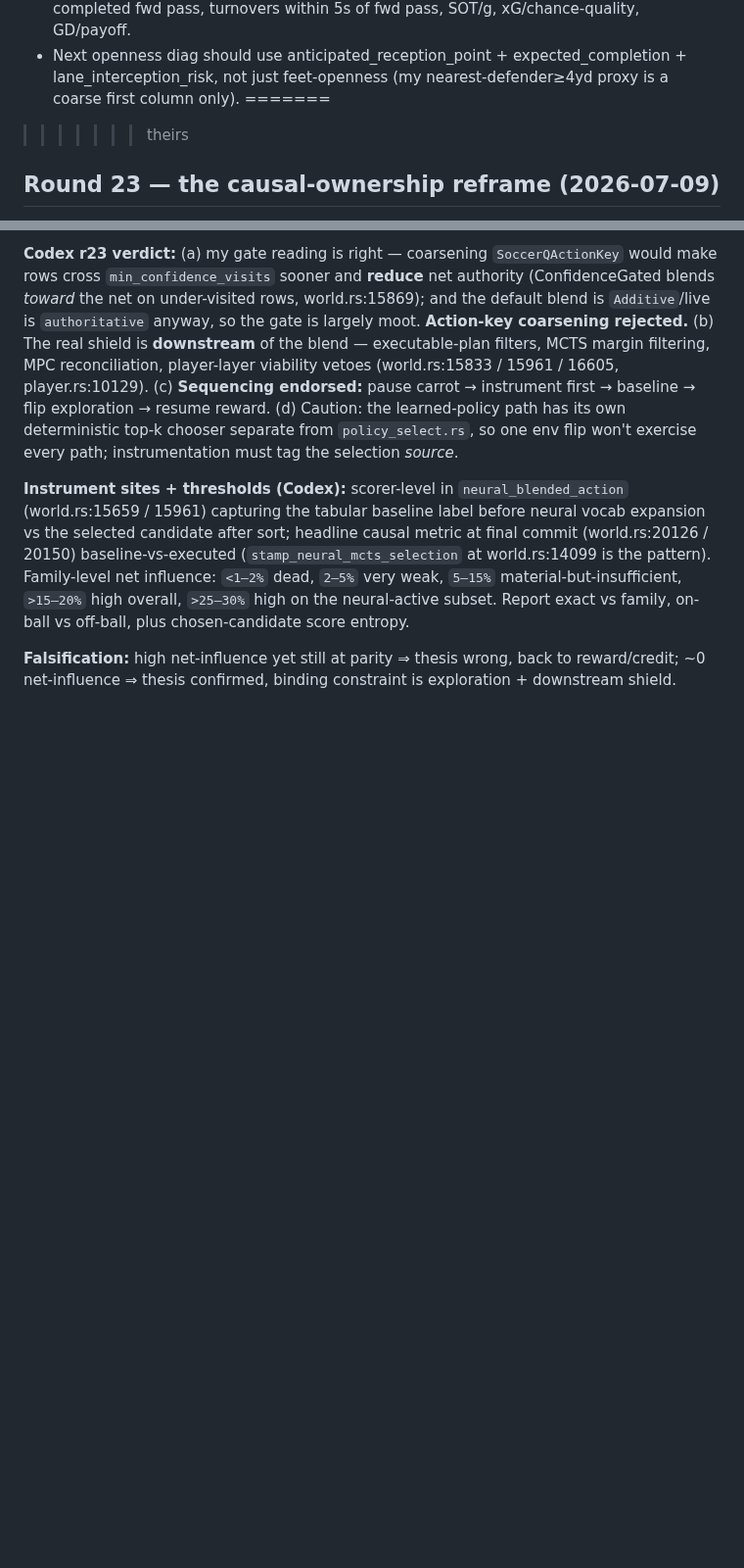
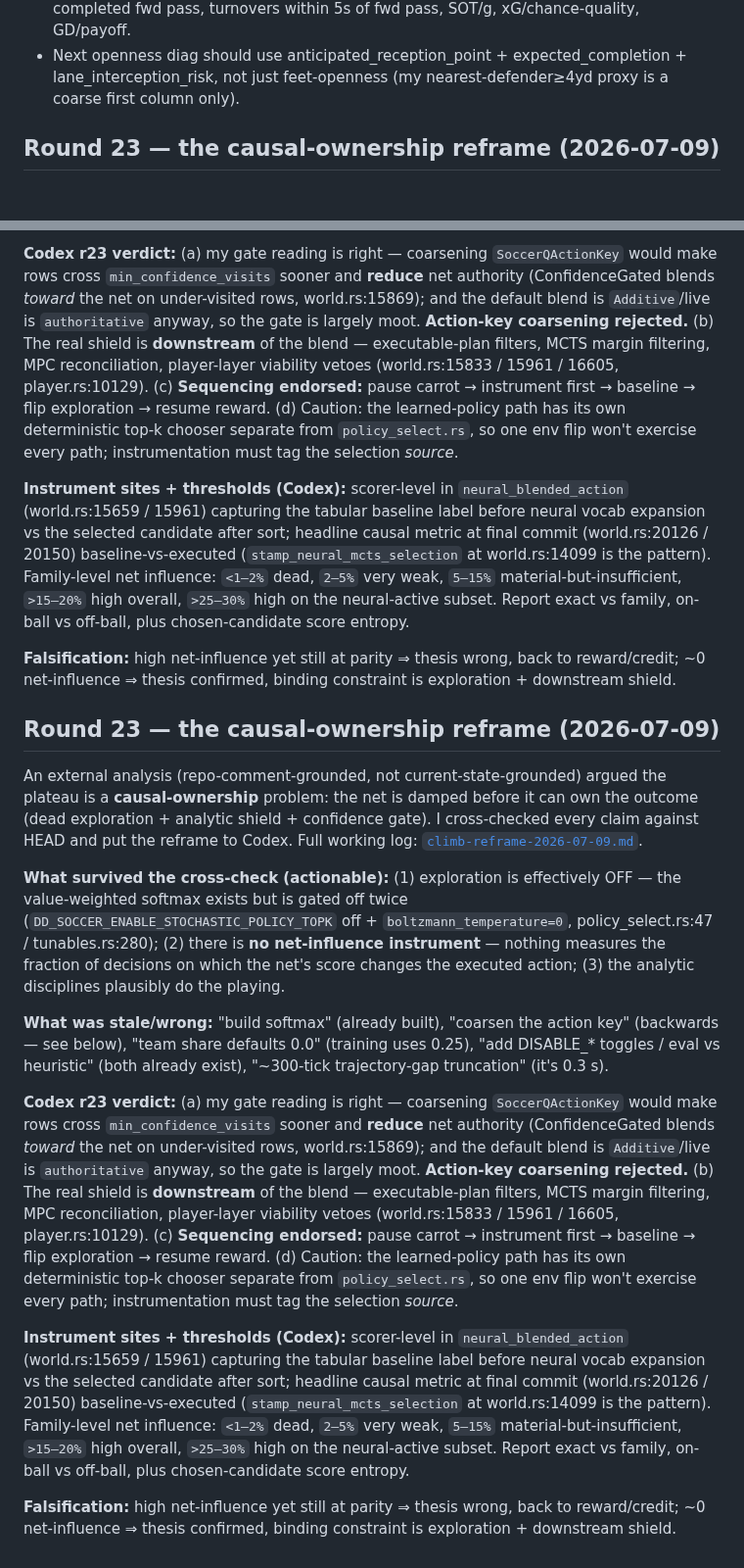
Before and after one commit to akrion-sim/akrion-soccer-engine-rs, a Markdown page: docs/how-to-climb-codex-conversation.md, 2 parts joined by grey strips. Shown at 98% size. Rendered like a GitHub page; blank space fills up the shorter version.

Commit message:
claude autosave 2026-07-10T15:38:46Z

```diff
--- a/docs/how-to-climb-codex-conversation.md
+++ b/docs/how-to-climb-codex-conversation.md
@@ -859,8 +859,7 @@ guard (world.rs:33686: when deferred on, don't also feed per-tick). Byte-identic
 - If forward climbs but payoff 0.54-0.58 → rerun 160 train / 280+ eval before touching code.
 - **Prod canary metrics:** fwd passes/g, fwd share, completion%, interceptions+loose per completed fwd pass, turnovers within 5s of fwd pass, SOT/g, xG/chance-quality, GD/payoff.
 - Next openness diag should use anticipated_reception_point + expected_completion + lane_interception_risk, not just feet-openness (my nearest-defender≥4yd proxy is a coarse first column only).
-=======
->>>>>>> theirs
+
 ## Round 23 — the causal-ownership reframe (2026-07-09)
 
 An external analysis (repo-comment-grounded, not current-state-grounded) argued the plateau is a
@@ -897,3 +896,39 @@ neural-active subset. Report exact vs family, on-ball vs off-ball, plus chosen-c
 
 **Falsification:** high net-influence yet still at parity ⇒ thesis wrong, back to reward/credit; ~0
 net-influence ⇒ thesis confirmed, binding constraint is exploration + downstream shield.
+## Round 23 — the causal-ownership reframe (2026-07-09)
+
+An external analysis (repo-comment-grounded, not current-state-grounded) argued the plateau is a
+**causal-ownership** problem: the net is damped before it can own the outcome (dead exploration +
+analytic shield + confidence gate). I cross-checked every claim against HEAD and put the reframe to
+Codex. Full working log: [`climb-reframe-2026-07-09.md`](climb-reframe-2026-07-09.md).
+
+**What survived the cross-check (actionable):** (1) exploration is effectively OFF — the value-weighted
+softmax exists but is gated off twice (`DD_SOCCER_ENABLE_STOCHASTIC_POLICY_TOPK` off + `boltzmann_temperature=0`,
+policy_select.rs:47 / tunables.rs:280); (2) there is **no net-influence instrument** — nothing measures
+the fraction of decisions on which the net's score changes the executed action; (3) the analytic
+disciplines plausibly do the playing.
+
+**What was stale/wrong:** "build softmax" (already built), "coarsen the action key" (backwards — see
+below), "team share defaults 0.0" (training uses 0.25), "add DISABLE_* toggles / eval vs heuristic"
+(both already exist), "~300-tick trajectory-gap truncation" (it's 0.3 s).
+
+**Codex r23 verdict:** (a) my gate reading is right — coarsening `SoccerQActionKey` would make rows
+cross `min_confidence_visits` sooner and **reduce** net authority (ConfidenceGated blends *toward* the
+net on under-visited rows, world.rs:15869); and the default blend is `Additive`/live is `authoritative`
+anyway, so the gate is largely moot. **Action-key coarsening rejected.** (b) The real shield is
+**downstream** of the blend — executable-plan filters, MCTS margin filtering, MPC reconciliation,
+player-layer viability vetoes (world.rs:15833 / 15961 / 16605, player.rs:10129). (c) **Sequencing
+endorsed:** pause carrot → instrument first → baseline → flip exploration → resume reward. (d) Caution:
+the learned-policy path has its own deterministic top-k chooser separate from `policy_select.rs`, so one
+env flip won't exercise every path; instrumentation must tag the selection *source*.
+
+**Instrument sites + thresholds (Codex):** scorer-level in `neural_blended_action` (world.rs:15659 /
+15961) capturing the tabular baseline label before neural vocab expansion vs the selected candidate
+after sort; headline causal metric at final commit (world.rs:20126 / 20150) baseline-vs-executed
+(`stamp_neural_mcts_selection` at world.rs:14099 is the pattern). Family-level net influence: `<1–2%`
+dead, `2–5%` very weak, `5–15%` material-but-insufficient, `>15–20%` high overall, `>25–30%` high on the
+neural-active subset. Report exact vs family, on-ball vs off-ball, plus chosen-candidate score entropy.
+
+**Falsification:** high net-influence yet still at parity ⇒ thesis wrong, back to reward/credit; ~0
+net-influence ⇒ thesis confirmed, binding constraint is exploration + downstream shield.
```
